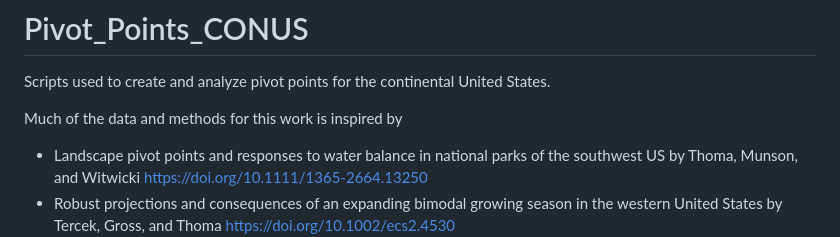
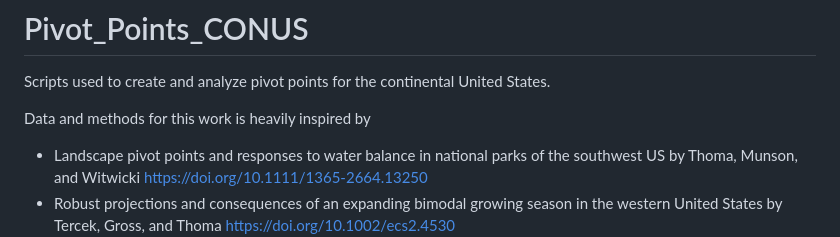
Before and after one commit to juliesherm/Pivot_Points_CONUS, a Markdown page: README.md, the part around the change. Rendered like a GitHub page.

```diff
--- a/README.md
+++ b/README.md
@@ -1,7 +1,7 @@
 # Pivot_Points_CONUS
 Scripts used to create and analyze pivot points for the continental United States.
 
-Much of the data and methods for this work is inspired by
+Data and methods for this work is heavily inspired by
  -  Landscape pivot points and responses to water balance in national parks of the southwest US by Thoma, Munson, and Witwicki [https://doi.org/10.1111/1365-2664.13250](https://doi.org/10.1111/1365-2664.13250)
  -  Robust projections and consequences of an expanding bimodal growing season in the western United States by Tercek, Gross, and Thoma [https://doi.org/10.1002/ecs2.4530](https://doi.org/10.1002/ecs2.4530)
 
```
